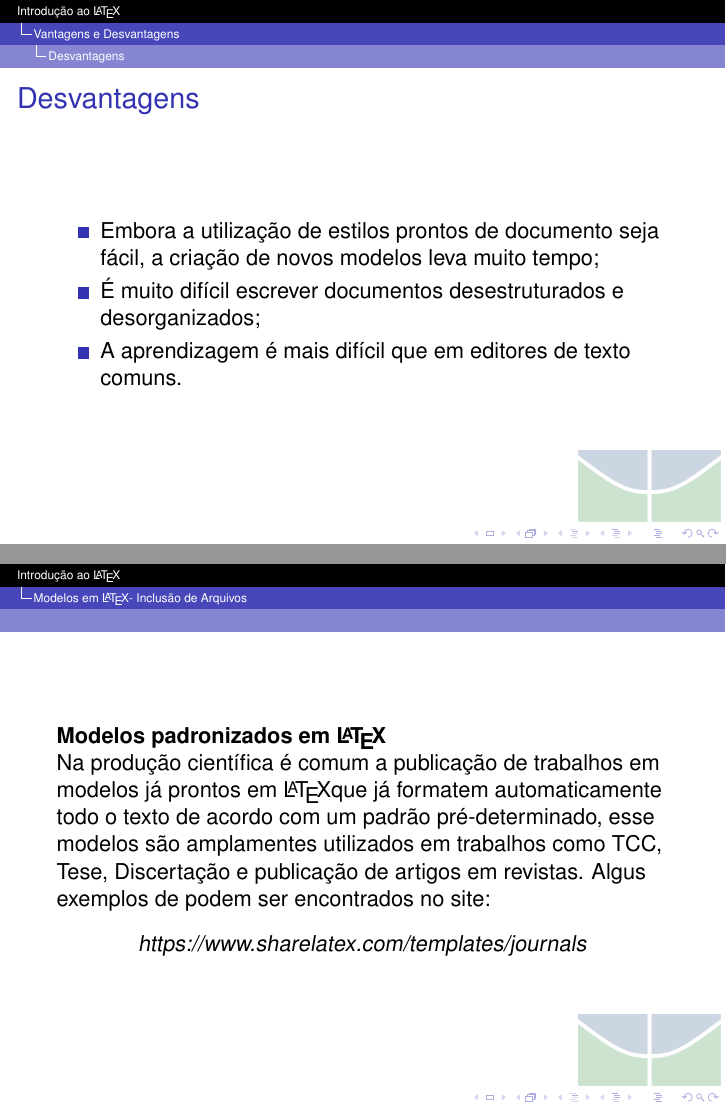
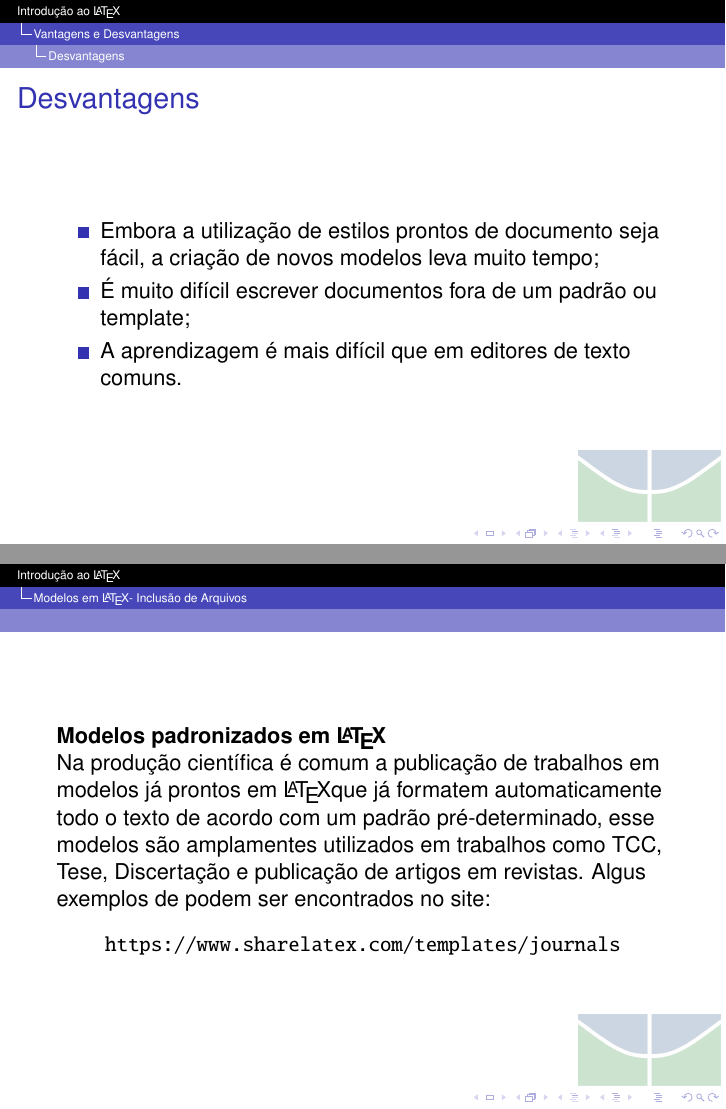
Before and after one commit to brunojus/cursoLaTeX, LaTeX slides (Curso_LaTeX.tex, which reads ambientes/arquivos.tex, historico/main.tex): pages 10 and 43 of 59, joined at a grey line. Compiled offline with pdfLaTeX.

Commit message:
Closes #3
Signed-off-by: Luiz Oliveira <ziuloliveira@gmail.com>

```diff
--- a/ambientes/arquivos.tex
+++ b/ambientes/arquivos.tex
@@ -7,7 +7,7 @@ são amplamentes utilizados em trabalhos como TCC, Tese, Discertação e publica
 Algus exemplos de podem ser encontrados no site:
 
 \begin{center}
-\textit{https://www.sharelatex.com/templates/journals}
+\url{https://www.sharelatex.com/templates/journals}
 \end{center}
 \end{frame}
 
--- a/historico/main.tex
+++ b/historico/main.tex
@@ -130,7 +130,7 @@
 \begin{frame}{Desvantagens}
 \begin{itemize}
     \item Embora a utilização de estilos prontos de documento seja fácil, a criação de novos modelos leva muito tempo;
-    \item É muito difícil escrever documentos desestruturados e desorganizados;
+    \item É muito difícil escrever documentos fora de um padrão ou template;
     \item A aprendizagem é mais difícil que em editores de texto comuns.
 \end{itemize}
 \end{frame}
```
